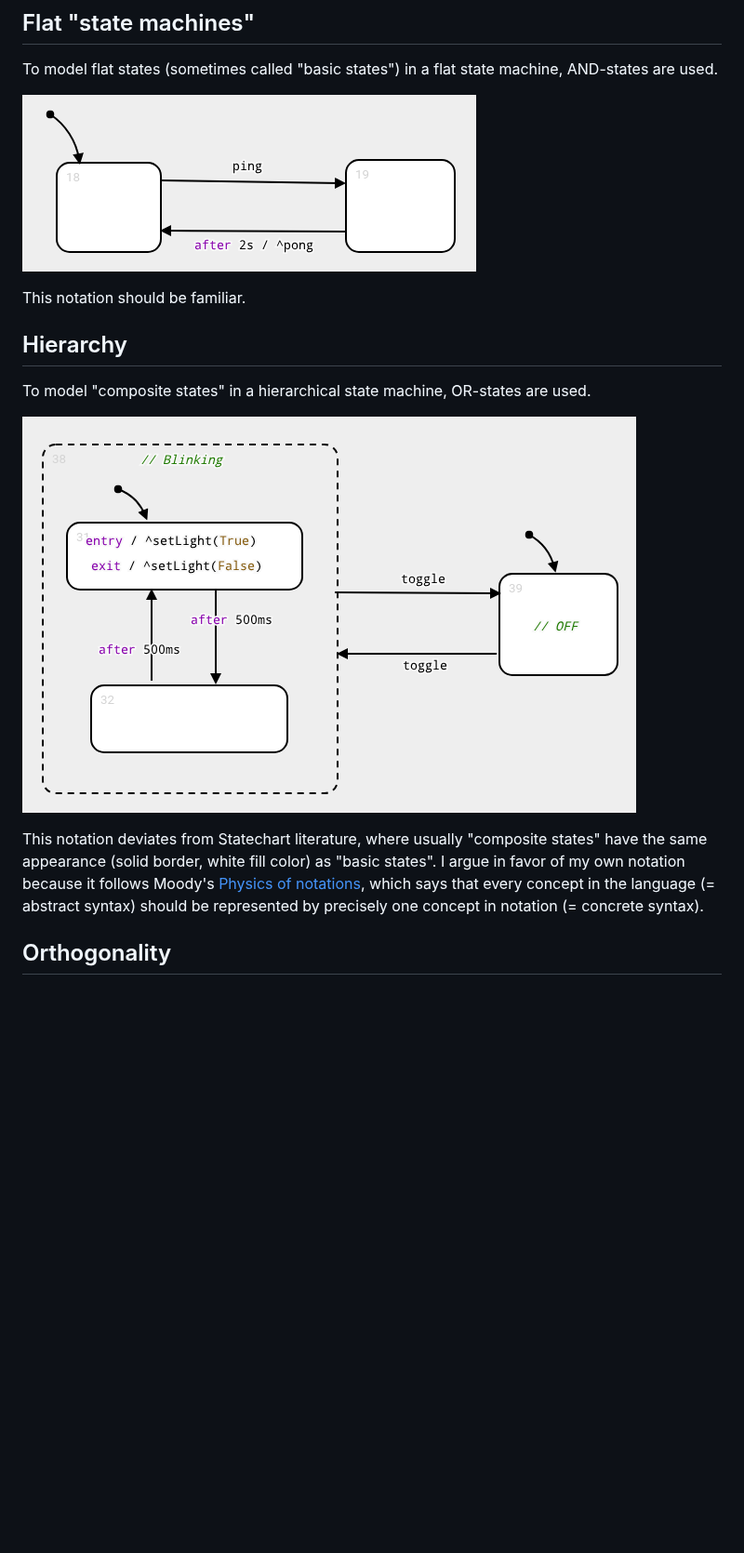
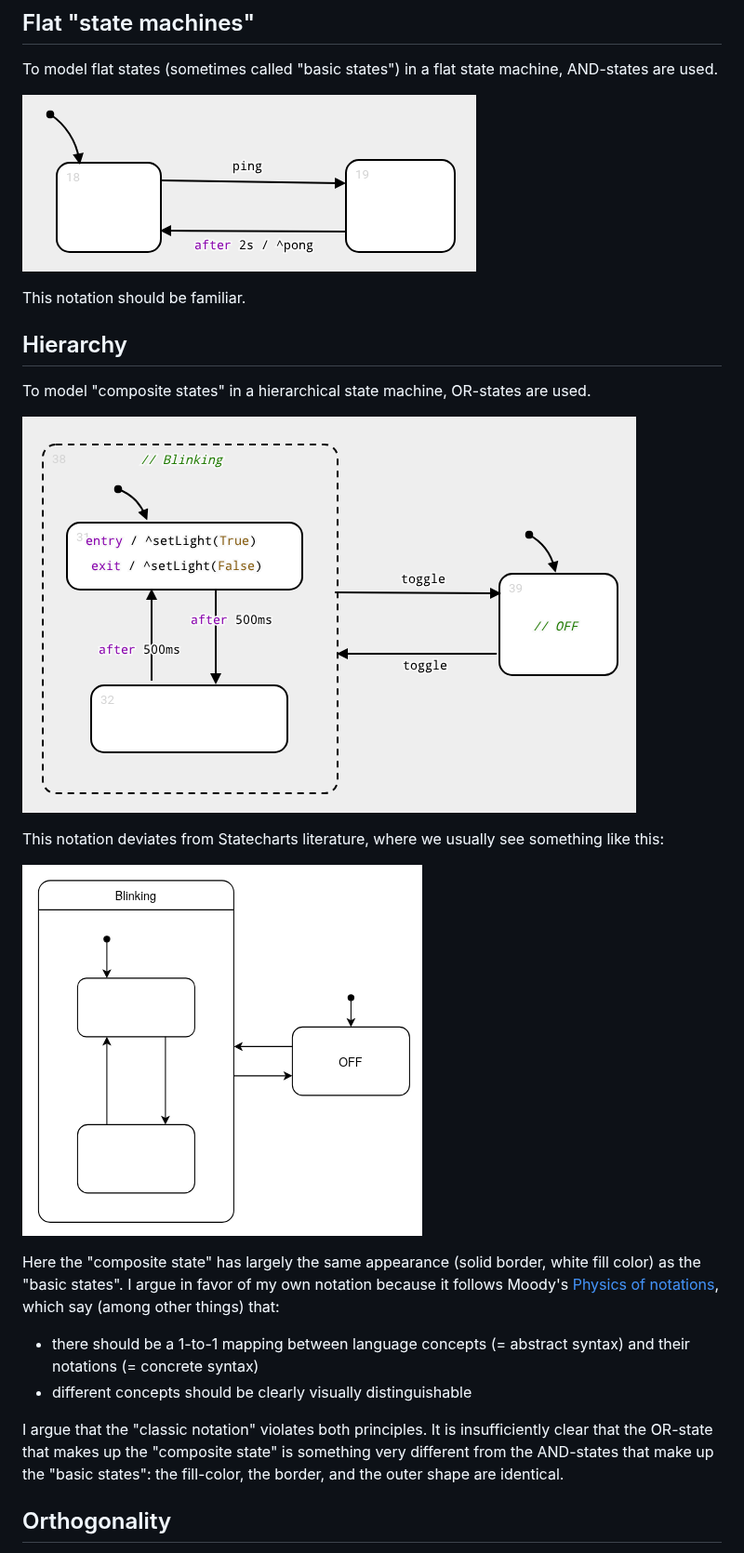
Before and after one commit to joeriexelmans/statebuddy, a Markdown page: docs/syntax.md, the part around one of its changes. Shown at 93% size. Drawn GitHub-style; pictures changed too: docs/hierarchy_classic_syntax.png (added); blank space fills up the shorter version.

Commit message:
docs: page about AND-states and OR-states

```diff
--- a/docs/syntax.md
+++ b/docs/syntax.md
@@ -22,6 +22,14 @@ To model "composite states" in a hierarchical state machine, OR-states are used.
 
-This notation deviates from Statechart literature, where usually "composite states" have the same appearance (solid border, white fill color) as "basic states". I argue in favor of my own notation because it follows Moody's [Physics of notations](https://ieeexplore.ieee.org/document/5353439), which says that every concept in the language (= abstract syntax) should be represented by precisely one concept in notation (= concrete syntax).
+This notation deviates from Statecharts literature, where we usually see something like this:
 
+![hierarchical state machine in classic syntax](./hierarchy_classic_syntax.png)
+
+Here the "composite state" has largely the same appearance (solid border, white fill color) as the "basic states". I argue in favor of my own notation because it follows Moody's [Physics of notations](https://ieeexplore.ieee.org/document/5353439), which say (among other things) that:
+
+ - there should be a 1-to-1 mapping between language concepts (= abstract syntax) and their notations (= concrete syntax)
+ - different concepts should be clearly visually distinguishable
+
+I argue that the "classic notation" violates both principles. It is insufficiently clear that the OR-state that makes up the "composite state" is something very different from the AND-states that make up the "basic states": the fill-color, the border, and the outer shape are identical.
 
 ## Orthogonality
 
```
Also changed, not shown: other parts of docs/syntax.md (+15 -7 lines), docs/implicit_root.png (added).
